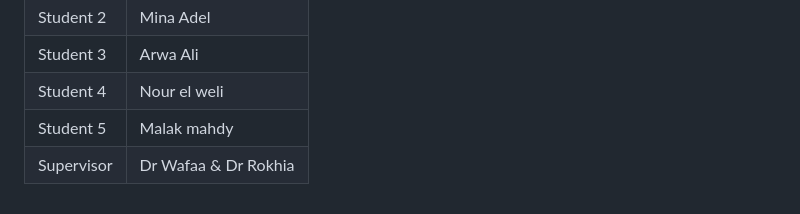
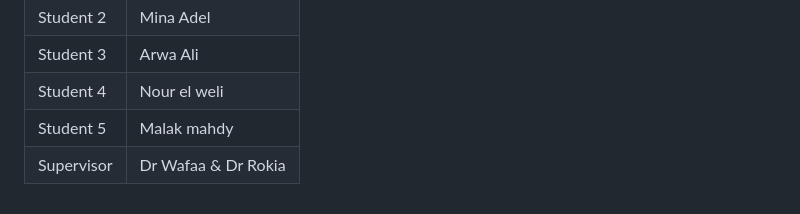
Before and after one commit to Mina-Adel-dev/multimedia_search, a Markdown page: README.md, the part around the change. GitHub-like rendering.

```diff
--- a/README.md
+++ b/README.md
@@ -227,4 +227,4 @@ $env:SHAZAM_APP_PORT = "5001"
 | Student 3 | Arwa Ali |
 | Student 4 | Nour el weli |
 | Student 5 | Malak mahdy |
-| Supervisor | Dr  Wafaa & Dr Rokhia|
+| Supervisor | Dr  Wafaa & Dr Rokia|
```
